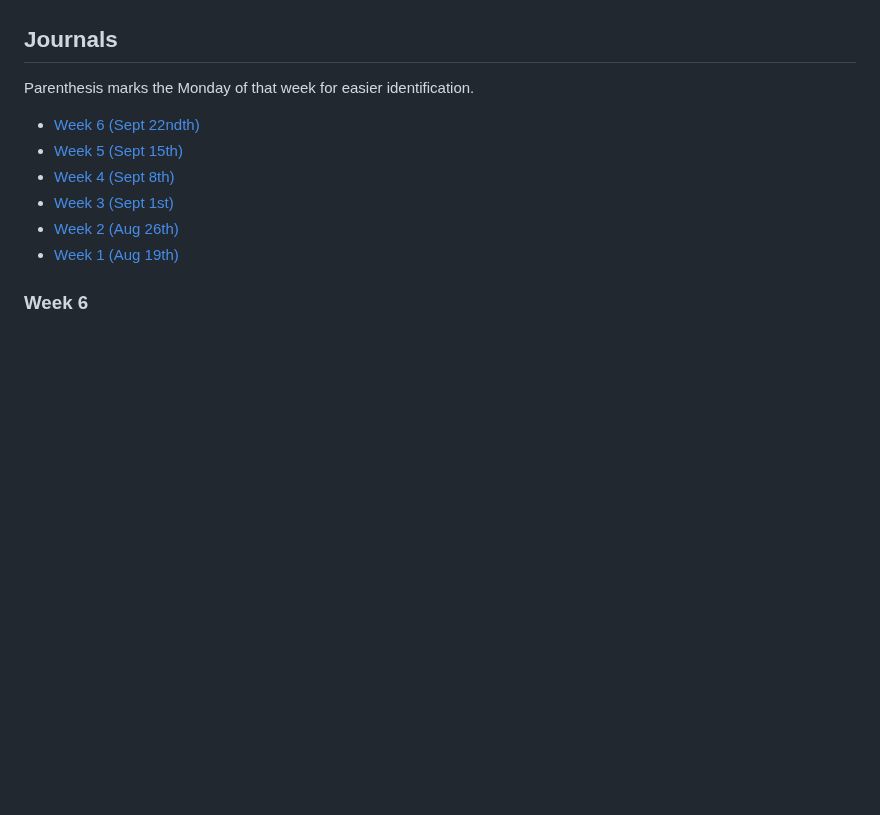
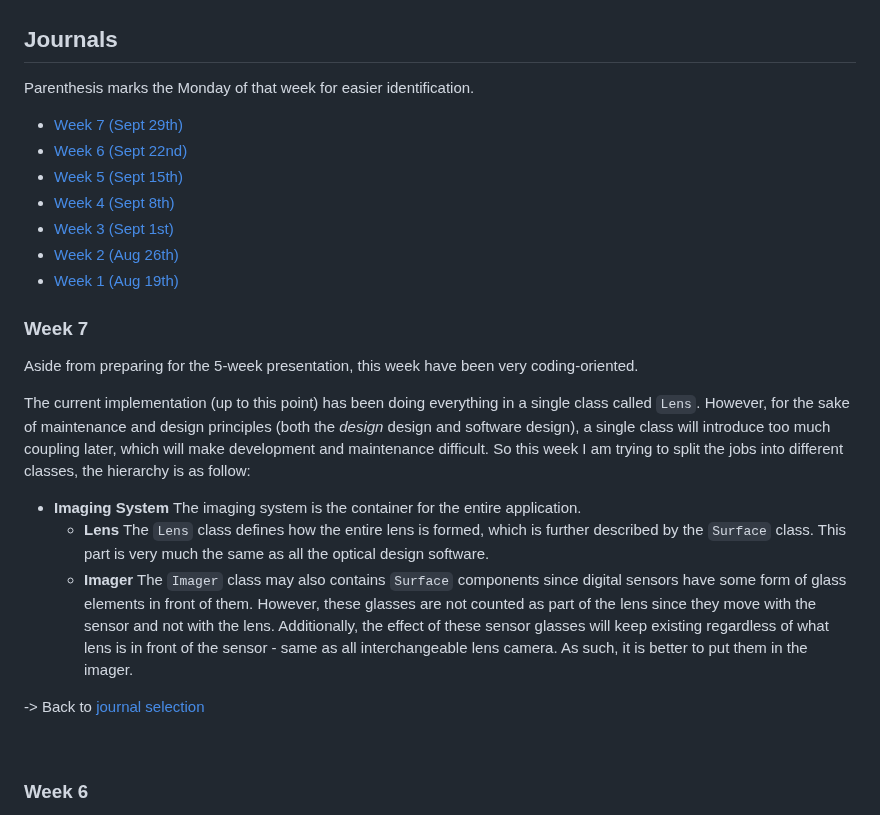
Before and after one commit to Amarthgul/PersonalCodes, a Markdown page: OSU/DESIGN6400/README.md, the part around the change. Rendered like a GitHub page; blank space fills up the shorter version.

Commit message:
Added week 7 journal

```diff
--- a/OSU/DESIGN6400/README.md
+++ b/OSU/DESIGN6400/README.md
@@ -602,12 +602,34 @@ Up till this point, the project has been operating under the realm of geometric
 
 Parenthesis marks the Monday of that week for easier identification.
 
-- [Week 6 (Sept 22ndth)](#week-6)
+- [Week 7 (Sept 29th)](#week-7)
+- [Week 6 (Sept 22nd)](#week-6)
 - [Week 5 (Sept 15th)](#week-5)
 - [Week 4 (Sept 8th)](#week-4)
 - [Week 3 (Sept 1st)](#week-3)
 - [Week 2 (Aug 26th)](#week-2)
 - [Week 1 (Aug 19th)](#week-1)
+
+
+### Week 7
+
+Aside from preparing for the 5-week presentation, this week have been very coding-oriented.
+
+The current implementation (up to this point) has been doing everything in a single class called `Lens`. However, for the sake of maintenance and design principles (both the _design_ design and software design), a single class will introduce too much coupling later, which will make development and maintenance difficult. So this week I am trying to split the jobs into different classes, the hierarchy is as follow:
+
+- **Imaging System**
+  The imaging system is the container for the entire application.
+  - **Lens**
+    The `Lens` class defines how the entire lens is formed, which is further described by the `Surface` class. This part is very much the same as all the optical design software.
+  - **Imager**
+    The `Imager` class may also contains `Surface` components since digital sensors have some form of glass elements in front of them. However, these glasses are not counted as part of the lens since they move with the sensor and not with the lens. Additionally, the effect of these sensor glasses will keep existing regardless of what lens is in front of the sensor - same as all interchangeable lens camera. As such, it is better to put them in the imager.
+
+
+
+
+-> Back to [journal selection](#journals)
+
+<br />
 
 
 ### Week 6
```
